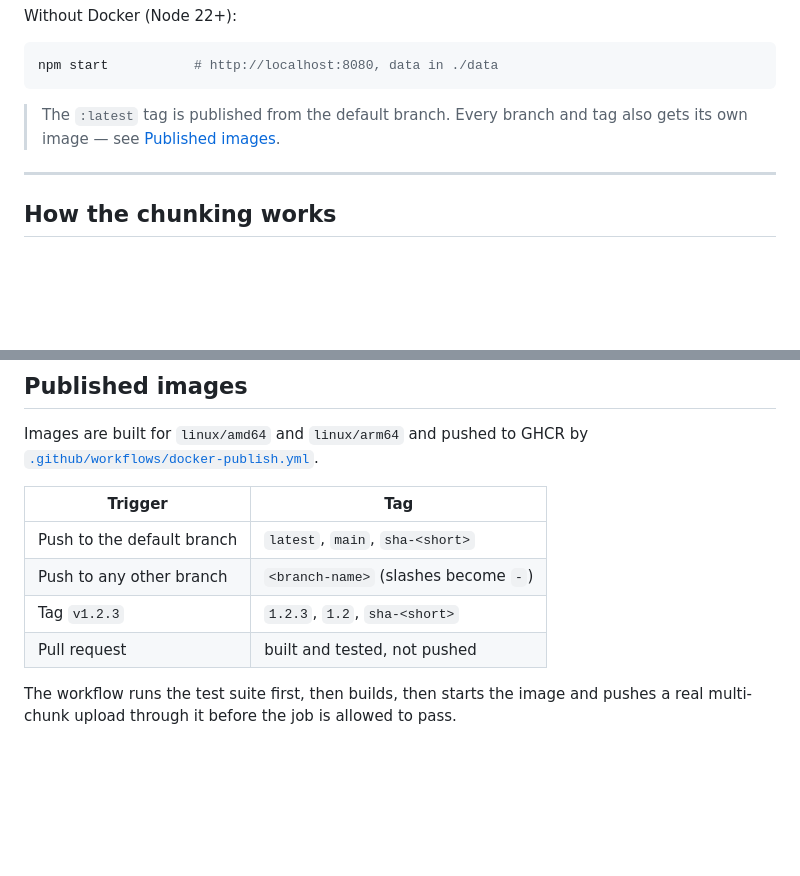
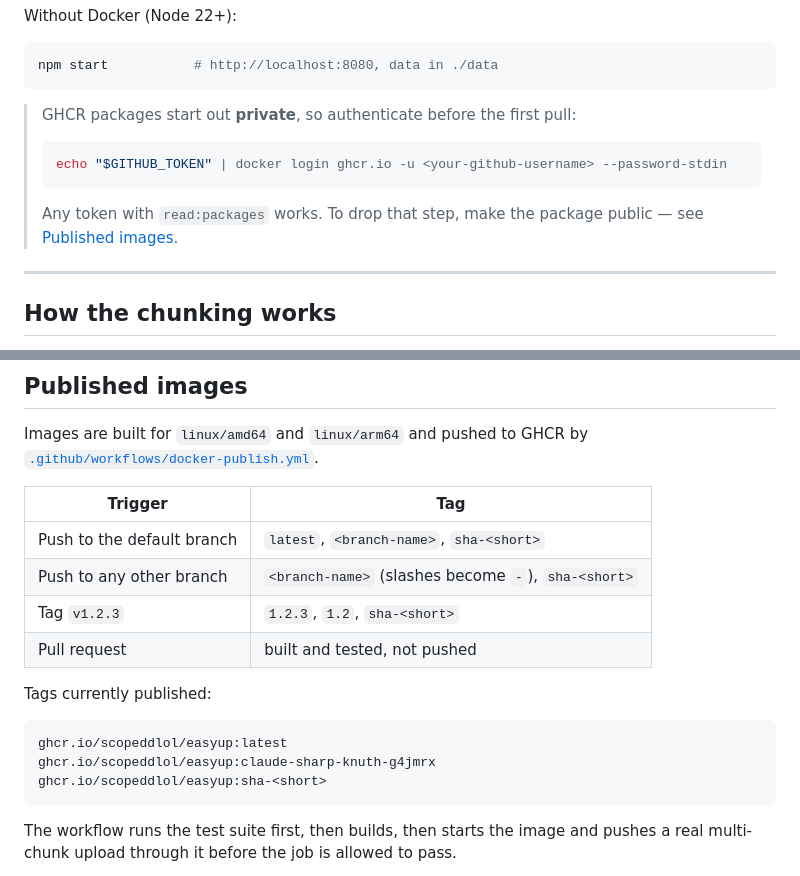
Before and after one commit to scopeddlol/easyup, a Markdown page: README.md, 2 parts joined by grey strips. GitHub-like rendering; blank space fills up the shorter version.

Commit message:
Document GHCR authentication for the first pull
The quick-start `docker run` fails on a fresh machine because GHCR
packages are private until someone changes the package visibility, so
note the `docker login` step and how to skip it.

Also corrects the published-tags table: `latest` tracks whatever the
repository's default branch is, which is this branch today, so `:latest`
is already published and the table's `main` entry was wrong.

Co-Authored-By: Claude Opus 5 <noreply@anthropic.com>
Claude-Session: https://claude.ai/code/session_019mrZ4vbZMbVJoEAQwffjNV

````diff
--- a/README.md
+++ b/README.md
@@ -31,8 +31,14 @@ Without Docker (Node 22+):
 npm start           # http://localhost:8080, data in ./data
 ```
 
-> The `:latest` tag is published from the default branch. Every branch and tag
-> also gets its own image — see [Published images](#published-images).
+> GHCR packages start out **private**, so authenticate before the first pull:
+>
+> ```sh
+> echo "$GITHUB_TOKEN" | docker login ghcr.io -u <your-github-username> --password-stdin
+> ```
+>
+> Any token with `read:packages` works. To drop that step, make the package
+> public — see [Published images](#published-images).
 
 ---
 
@@ -214,10 +220,18 @@ Images are built for `linux/amd64` and `linux/arm64` and pushed to GHCR by
 
 | Trigger | Tag |
 |---------|-----|
-| Push to the default branch | `latest`, `main`, `sha-<short>` |
-| Push to any other branch | `<branch-name>` (slashes become `-`) |
+| Push to the default branch | `latest`, `<branch-name>`, `sha-<short>` |
+| Push to any other branch | `<branch-name>` (slashes become `-`), `sha-<short>` |
 | Tag `v1.2.3` | `1.2.3`, `1.2`, `sha-<short>` |
 | Pull request | built and tested, not pushed |
+
+Tags currently published:
+
+```
+ghcr.io/scopeddlol/easyup:latest
+ghcr.io/scopeddlol/easyup:claude-sharp-knuth-g4jmrx
+ghcr.io/scopeddlol/easyup:sha-<short>
+```
 
 The workflow runs the test suite first, then builds, then starts the image and
 pushes a real multi-chunk upload through it before the job is allowed to pass.
````
